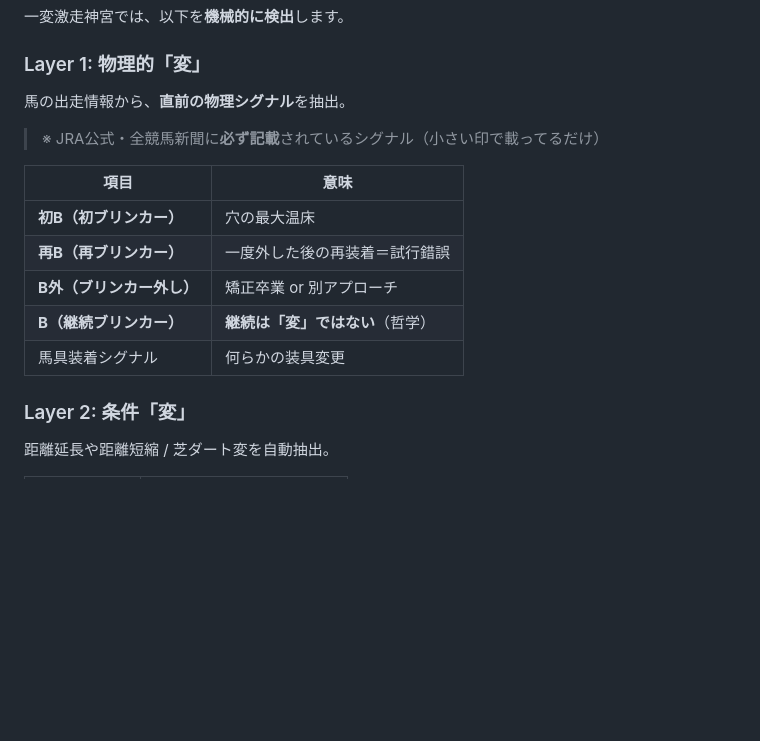
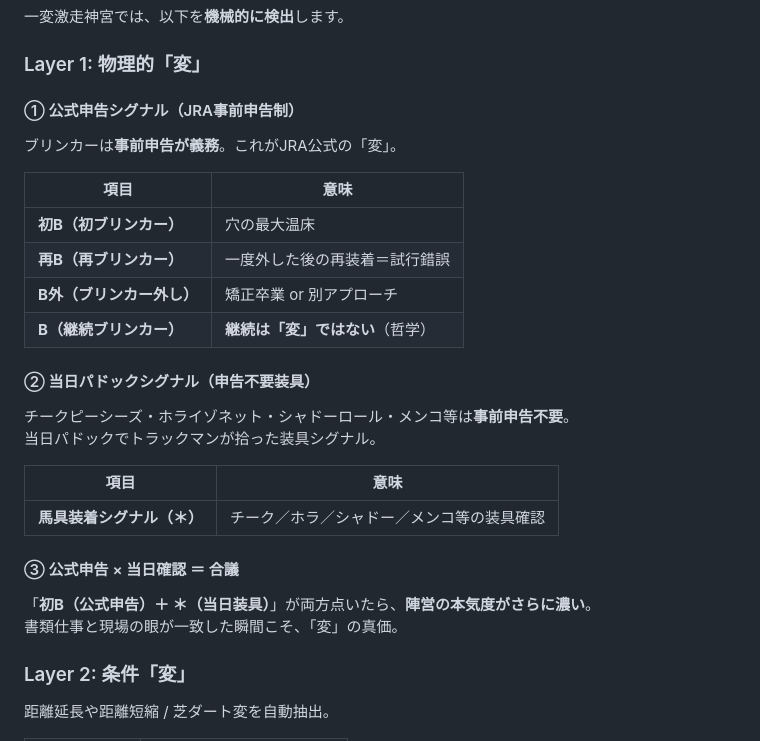
Before and after one commit to bakenshiug/ug-keiba, a Markdown page: notes/2026-05-11_week/04_thursday_5-14.md, the part around the change. Drawn GitHub-style; blank space fills up the shorter version.

Commit message:
木曜note：「変」シグナルを公式申告(B系)とパドック観察(*)に正しく整理

```diff
--- a/notes/2026-05-11_week/04_thursday_5-14.md
+++ b/notes/2026-05-11_week/04_thursday_5-14.md
@@ -43,9 +43,9 @@
 
 ### Layer 1: 物理的「変」
 
-馬の出走情報から、**直前の物理シグナル**を抽出。
+#### ① 公式申告シグナル（JRA事前申告制）
 
-> ※ JRA公式・全競馬新聞に**必ず記載**されているシグナル（小さい印で載ってるだけ）
+ブリンカーは**事前申告が義務**。これがJRA公式の「変」。
 
 | 項目 | 意味 |
 |---|---|
@@ -53,7 +53,20 @@
 | **再B（再ブリンカー）** | 一度外した後の再装着＝試行錯誤 |
 | **B外（ブリンカー外し）** | 矯正卒業 or 別アプローチ |
 | **B（継続ブリンカー）** | **継続は「変」ではない**（哲学） |
-| 馬具装着シグナル | 何らかの装具変更 |
+
+#### ② 当日パドックシグナル（申告不要装具）
+
+チークピーシーズ・ホライゾネット・シャドーロール・メンコ等は**事前申告不要**。
+当日パドックでトラックマンが拾った装具シグナル。
+
+| 項目 | 意味 |
+|---|---|
+| **馬具装着シグナル（＊）** | チーク／ホラ／シャドー／メンコ等の装具確認 |
+
+#### ③ 公式申告 × 当日確認 ＝ 合議
+
+「**初B（公式申告）＋ ＊（当日装具）**」が両方点いたら、**陣営の本気度がさらに濃い**。
+書類仕事と現場の眼が一致した瞬間こそ、「変」の真価。
 
 ### Layer 2: 条件「変」
 
```
